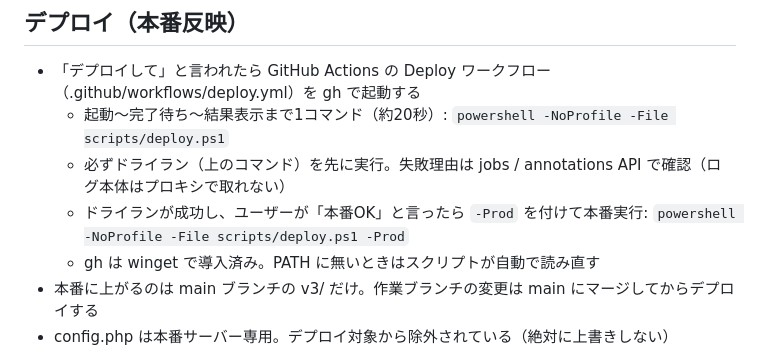
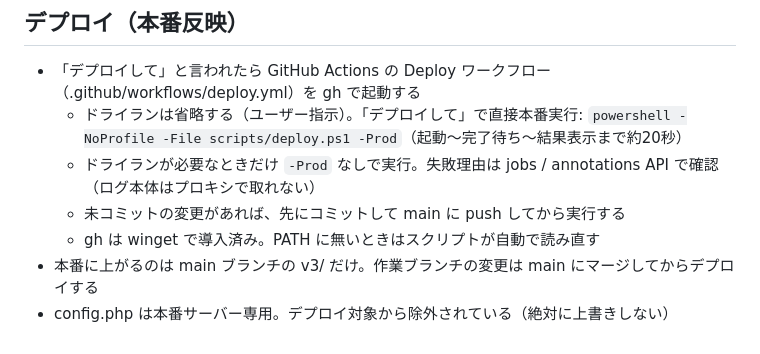
Before and after one commit to tao-08/m6, a Markdown page: CLAUDE.md, the part around the change. Drawn GitHub-style.

Commit message:
デプロイ手順: ドライランを省略して直接本番実行に変更
Co-Authored-By: Claude Sonnet 5.5 <noreply@anthropic.com>

```diff
--- a/CLAUDE.md
+++ b/CLAUDE.md
@@ -29,9 +29,9 @@
 
 ## デプロイ（本番反映）
 - 「デプロイして」と言われたら GitHub Actions の Deploy ワークフロー（.github/workflows/deploy.yml）を gh で起動する
-  - 起動〜完了待ち〜結果表示まで1コマンド（約20秒）: `powershell -NoProfile -File scripts/deploy.ps1`
-  - 必ずドライラン（上のコマンド）を先に実行。失敗理由は jobs / annotations API で確認（ログ本体はプロキシで取れない）
-  - ドライランが成功し、ユーザーが「本番OK」と言ったら `-Prod` を付けて本番実行: `powershell -NoProfile -File scripts/deploy.ps1 -Prod`
+  - ドライランは省略する（ユーザー指示）。「デプロイして」で直接本番実行: `powershell -NoProfile -File scripts/deploy.ps1 -Prod`（起動〜完了待ち〜結果表示まで約20秒）
+  - ドライランが必要なときだけ `-Prod` なしで実行。失敗理由は jobs / annotations API で確認（ログ本体はプロキシで取れない）
+  - 未コミットの変更があれば、先にコミットして main に push してから実行する
   - gh は winget で導入済み。PATH に無いときはスクリプトが自動で読み直す
 - 本番に上がるのは main ブランチの v3/ だけ。作業ブランチの変更は main にマージしてからデプロイする
 - config.php は本番サーバー専用。デプロイ対象から除外されている（絶対に上書きしない）
```
